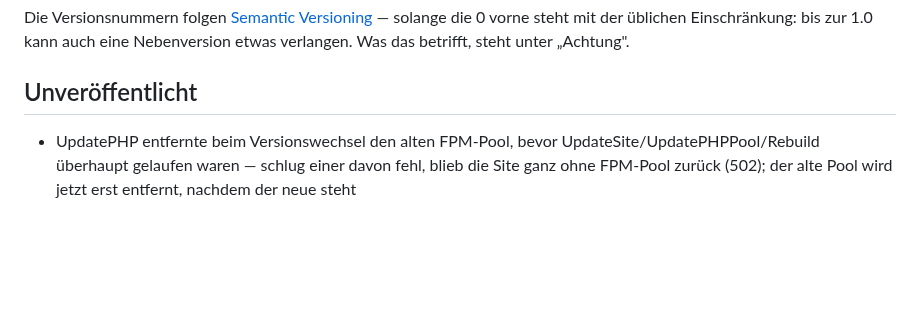
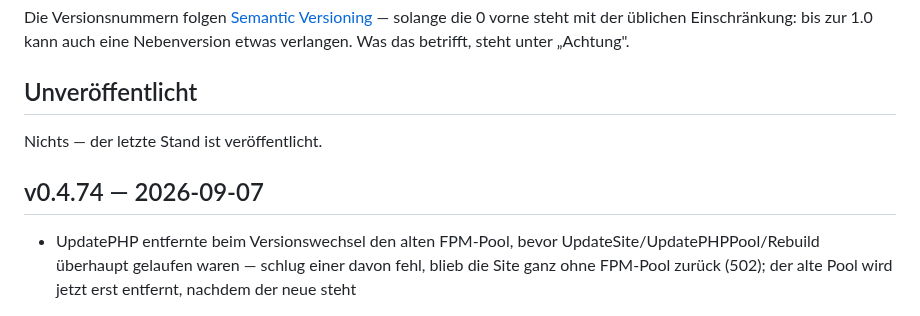
Before and after one commit to marion909/VoltPanel, a Markdown page: CHANGELOG.md, the part around the change. GitHub-like rendering; blank space fills up the shorter version.

Commit message:
CHANGELOG.md: v0.4.74

```diff
--- a/CHANGELOG.md
+++ b/CHANGELOG.md
@@ -12,6 +12,10 @@ solange die 0 vorne steht mit der üblichen Einschränkung: bis zur 1.0 kann auc
 eine Nebenversion etwas verlangen. Was das betrifft, steht unter „Achtung".
 
 ## Unveröffentlicht
+
+Nichts — der letzte Stand ist veröffentlicht.
+
+## v0.4.74 — 2026-09-07
 
 - UpdatePHP entfernte beim Versionswechsel den alten FPM-Pool, bevor
   UpdateSite/UpdatePHPPool/Rebuild überhaupt gelaufen waren — schlug
```
